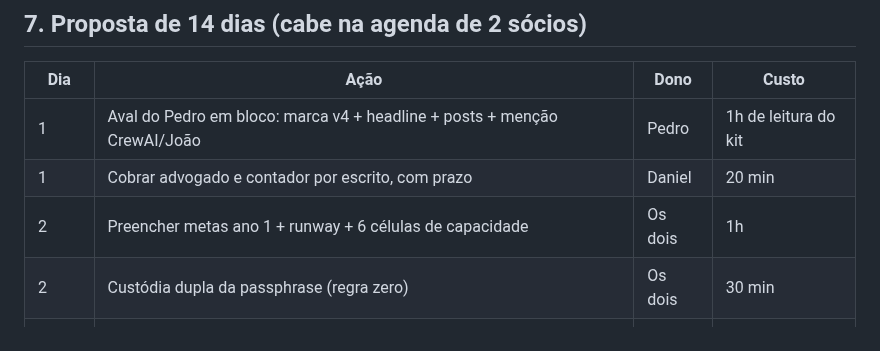
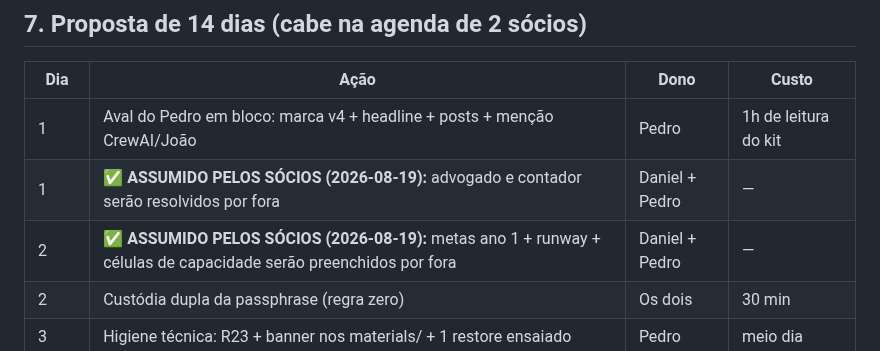
Before and after one commit to DanielMoraesCoca/abba-ops, a Markdown page: 05-interno/auditoria-prontidao-2026-08-18.md, the part around the change. Rendered like a GitHub page.

Commit message:
Auditoria: advogado e numeros basicos assumidos pelos socios por fora
Co-Authored-By: Claude Fable 5 <noreply@anthropic.com>
Claude-Session: https://claude.ai/code/session_01P1NuzuZ6oRdWWVA2eDhNti

```diff
--- a/05-interno/auditoria-prontidao-2026-08-18.md
+++ b/05-interno/auditoria-prontidao-2026-08-18.md
@@ -97,8 +97,8 @@ A matemática que o próprio repo documenta, consolidada num lugar só:
 | Dia | Ação | Dono | Custo |
 |---|---|---|---|
 | 1 | Aval do Pedro em bloco: marca v4 + headline + posts + menção CrewAI/João | Pedro | 1h de leitura do kit |
-| 1 | Cobrar advogado e contador por escrito, com prazo | Daniel | 20 min |
-| 2 | Preencher metas ano 1 + runway + 6 células de capacidade | Os dois | 1h |
+| 1 | ✅ **ASSUMIDO PELOS SÓCIOS (2026-08-19):** advogado e contador serão resolvidos por fora | Daniel + Pedro | — |
+| 2 | ✅ **ASSUMIDO PELOS SÓCIOS (2026-08-19):** metas ano 1 + runway + células de capacidade serão preenchidos por fora | Daniel + Pedro | — |
 | 2 | Custódia dupla da passphrase (regra zero) | Os dois | 30 min |
 | 3 | Higiene técnica: R23 + banner nos materials/ + 1 restore ensaiado | Pedro | meio dia |
 | 3 | Publicar: perfis + 3 posts (sequência curta) + fotos agendadas | Daniel | 2h |
```
